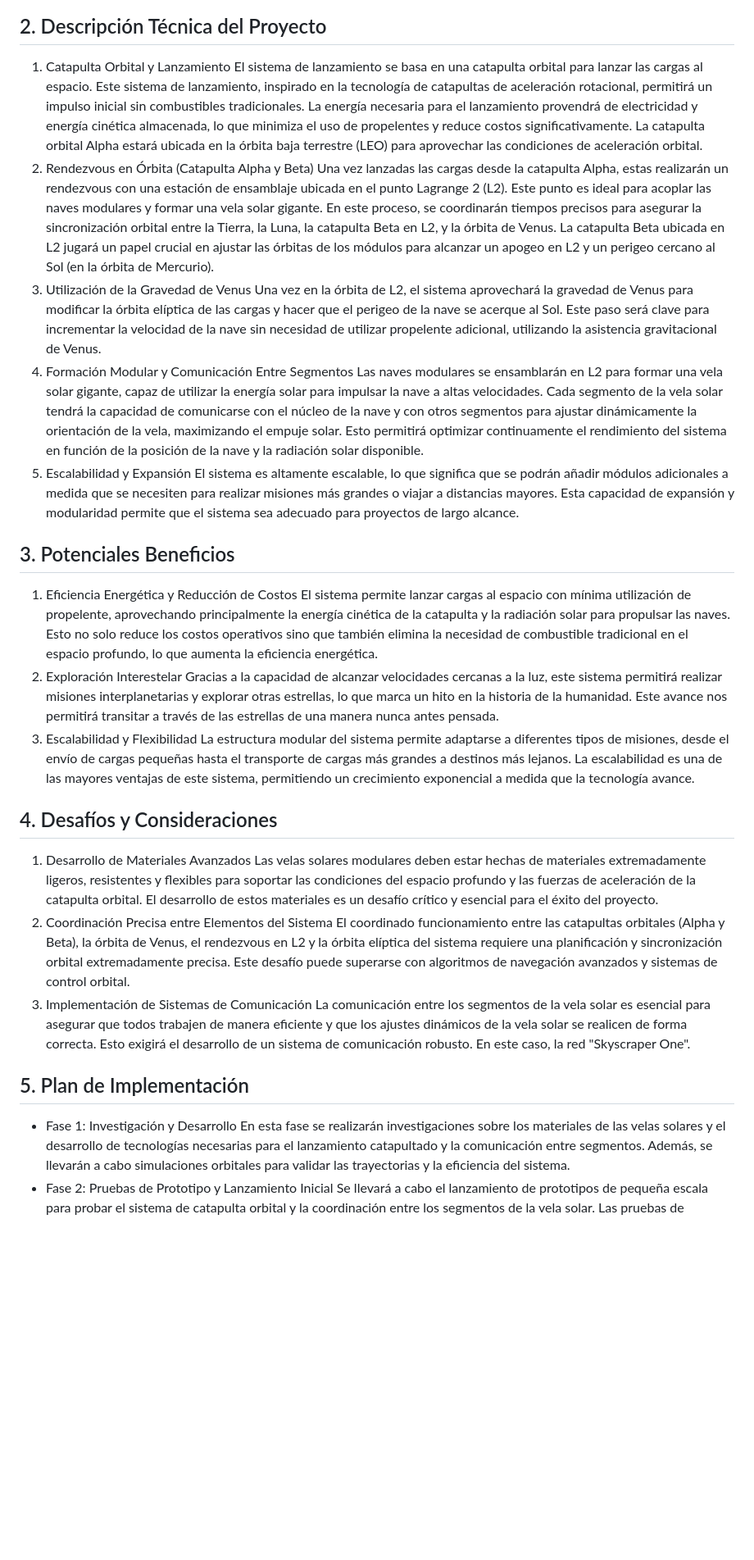
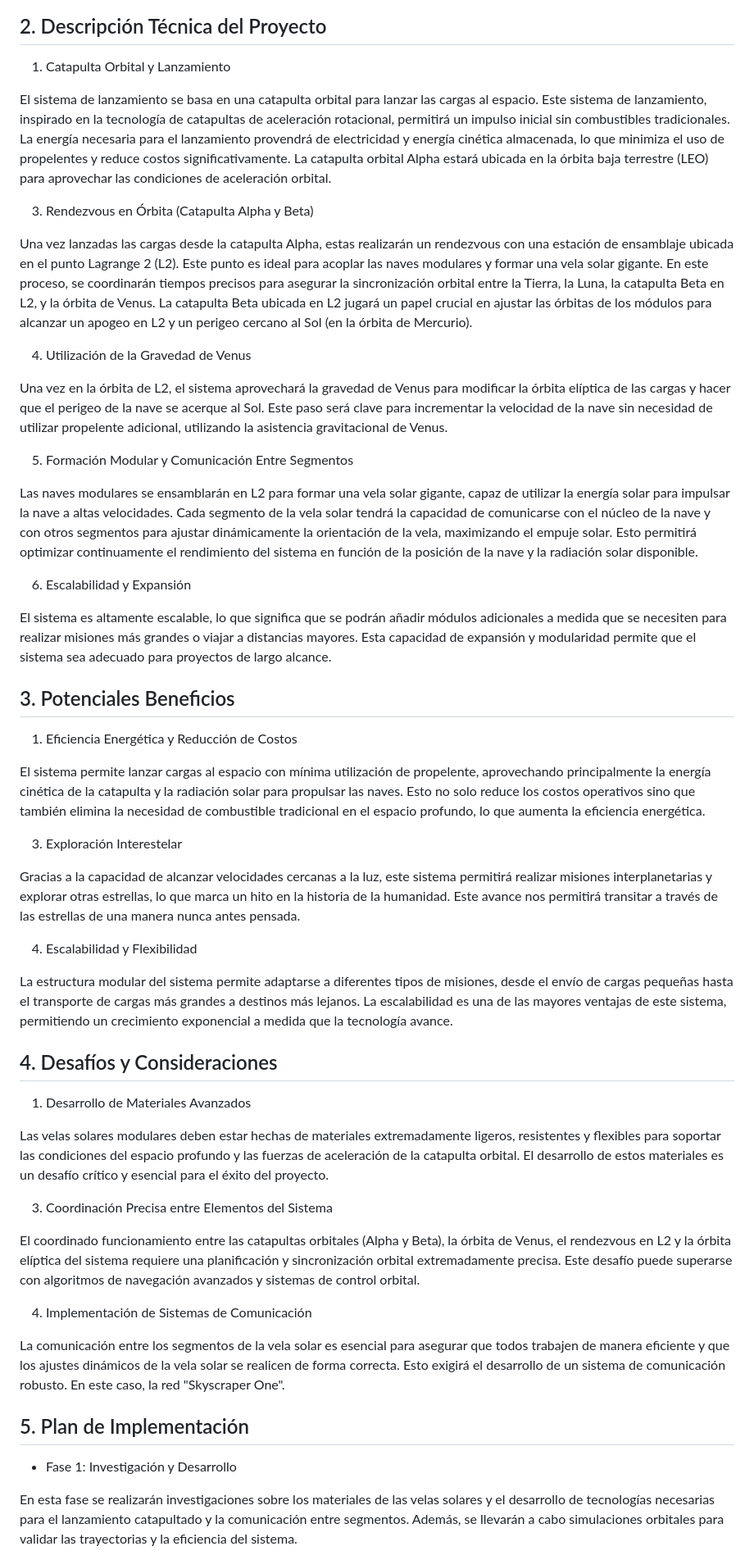
Before and after one commit to Latin-American-Scientific-Union/LRL, a Markdown page: Investigaciones/os%3AS.md, the part around the change printed below. Shown: that part at 82% size. Rendered like a GitHub page; blank space fills up the shorter version.

```diff
--- a/Investigaciones/os%3AS.md
+++ b/Investigaciones/os%3AS.md
@@ -6,32 +6,52 @@ La humanidad se encuentra ante una oportunidad única para transformar la explor
 
 ## 2. Descripción Técnica del Proyecto
   1. Catapulta Orbital y Lanzamiento
+
 El sistema de lanzamiento se basa en una catapulta orbital para lanzar las cargas al espacio. Este sistema de lanzamiento, inspirado en la tecnología de catapultas de aceleración rotacional, permitirá un impulso inicial sin combustibles tradicionales. La energía necesaria para el lanzamiento provendrá de electricidad y energía cinética almacenada, lo que minimiza el uso de propelentes y reduce costos significativamente. La catapulta orbital Alpha estará ubicada en la órbita baja terrestre (LEO) para aprovechar las condiciones de aceleración orbital.
-  2. Rendezvous en Órbita (Catapulta Alpha y Beta)
+
+  3. Rendezvous en Órbita (Catapulta Alpha y Beta)
+
 Una vez lanzadas las cargas desde la catapulta Alpha, estas realizarán un rendezvous con una estación de ensamblaje ubicada en el punto Lagrange 2 (L2). Este punto es ideal para acoplar las naves modulares y formar una vela solar gigante. En este proceso, se coordinarán tiempos precisos para asegurar la sincronización orbital entre la Tierra, la Luna, la catapulta Beta en L2, y la órbita de Venus. La catapulta Beta ubicada en L2 jugará un papel crucial en ajustar las órbitas de los módulos para alcanzar un apogeo en L2 y un perigeo cercano al Sol (en la órbita de Mercurio).
-  3. Utilización de la Gravedad de Venus
+
+  4. Utilización de la Gravedad de Venus
+
 Una vez en la órbita de L2, el sistema aprovechará la gravedad de Venus para modificar la órbita elíptica de las cargas y hacer que el perigeo de la nave se acerque al Sol. Este paso será clave para incrementar la velocidad de la nave sin necesidad de utilizar propelente adicional, utilizando la asistencia gravitacional de Venus.
-  4. Formación Modular y Comunicación Entre Segmentos
+
+  5. Formación Modular y Comunicación Entre Segmentos
+
 Las naves modulares se ensamblarán en L2 para formar una vela solar gigante, capaz de utilizar la energía solar para impulsar la nave a altas velocidades. Cada segmento de la vela solar tendrá la capacidad de comunicarse con el núcleo de la nave y con otros segmentos para ajustar dinámicamente la orientación de la vela, maximizando el empuje solar. Esto permitirá optimizar continuamente el rendimiento del sistema en función de la posición de la nave y la radiación solar disponible.
-  5. Escalabilidad y Expansión
+
+  6. Escalabilidad y Expansión
+
 El sistema es altamente escalable, lo que significa que se podrán añadir módulos adicionales a medida que se necesiten para realizar misiones más grandes o viajar a distancias mayores. Esta capacidad de expansión y modularidad permite que el sistema sea adecuado para proyectos de largo alcance.
 
 ## 3. Potenciales Beneficios
   1. Eficiencia Energética y Reducción de Costos
+
 El sistema permite lanzar cargas al espacio con mínima utilización de propelente, aprovechando principalmente la energía cinética de la catapulta y la radiación solar para propulsar las naves. Esto no solo reduce los costos operativos sino que también elimina la necesidad de combustible tradicional en el espacio profundo, lo que aumenta la eficiencia energética.
-  2. Exploración Interestelar
+
+  3. Exploración Interestelar
+
 Gracias a la capacidad de alcanzar velocidades cercanas a la luz, este sistema permitirá realizar misiones interplanetarias y explorar otras estrellas, lo que marca un hito en la historia de la humanidad. Este avance nos permitirá transitar a través de las estrellas de una manera nunca antes pensada.
-  3. Escalabilidad y Flexibilidad
+
+  4. Escalabilidad y Flexibilidad
+
 La estructura modular del sistema permite adaptarse a diferentes tipos de misiones, desde el envío de cargas pequeñas hasta el transporte de cargas más grandes a destinos más lejanos. La escalabilidad es una de las mayores ventajas de este sistema, permitiendo un crecimiento exponencial a medida que la tecnología avance.
 
 ## 4. Desafíos y Consideraciones
   1. Desarrollo de Materiales Avanzados
+
 Las velas solares modulares deben estar hechas de materiales extremadamente ligeros, resistentes y flexibles para soportar las condiciones del espacio profundo y las fuerzas de aceleración de la catapulta orbital. El desarrollo de estos materiales es un desafío crítico y esencial para el éxito del proyecto.
-  2. Coordinación Precisa entre Elementos del Sistema
+
+  3. Coordinación Precisa entre Elementos del Sistema
+
 El coordinado funcionamiento entre las catapultas orbitales (Alpha y Beta), la órbita de Venus, el rendezvous en L2 y la órbita elíptica del sistema requiere una planificación y sincronización orbital extremadamente precisa. Este desafío puede superarse con algoritmos de navegación avanzados y sistemas de control orbital.
-  3. Implementación de Sistemas de Comunicación
+
+  4. Implementación de Sistemas de Comunicación
+
 La comunicación entre los segmentos de la vela solar es esencial para asegurar que todos trabajen de manera eficiente y que los ajustes dinámicos de la vela solar se realicen de forma correcta. Esto exigirá el desarrollo de un sistema de comunicación robusto. En este caso, la red "Skyscraper One".
 
 ## 5. Plan de Implementación
   - Fase 1: Investigación y Desarrollo
+
 En esta fase se realizarán investigaciones sobre los materiales de las velas solares y el desarrollo de tecnologías necesarias para el lanzamiento catapultado y la comunicación entre segmentos. Además, se llevarán a cabo simulaciones orbitales para validar las trayectorias y la eficiencia del sistema.
```
Also changed, not shown: other parts of Investigaciones/os%3AS.md (+4 -0 lines).
